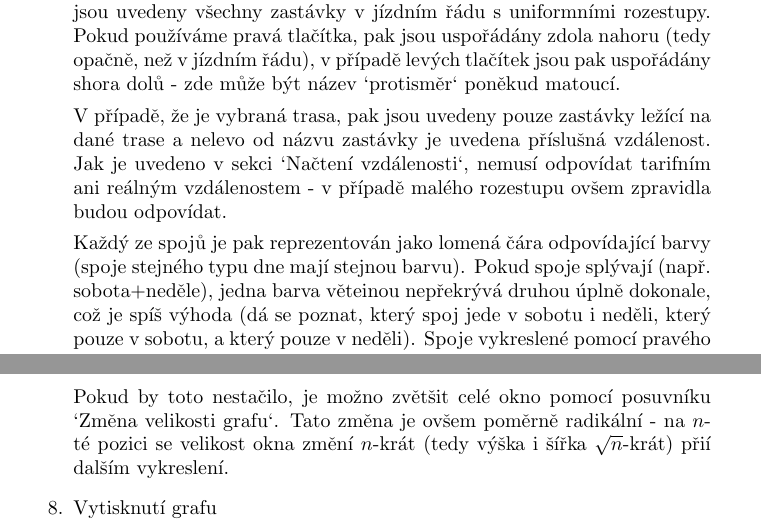
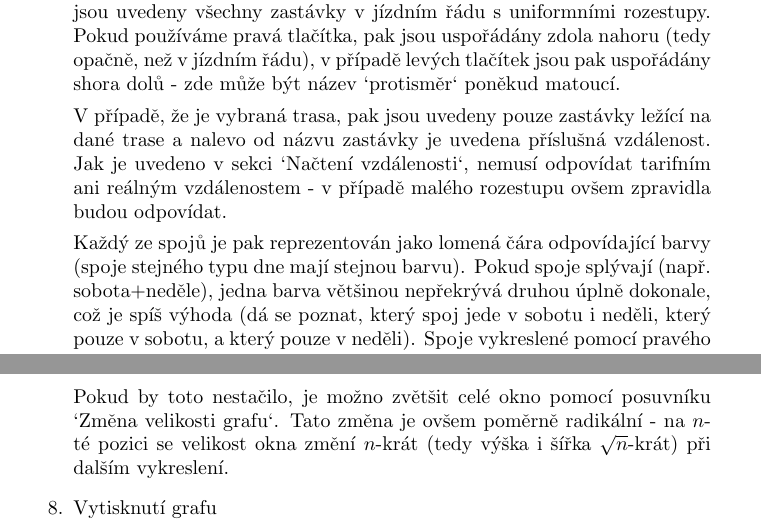
Before and after one commit to Daar543/BusGrafikon, a LaTeX document (Documentation-CZ/Documentation-CZ.tex): two parts of pages 3 and 4 of 9, joined at a grey line, cut so that both start at the same text. Compiled offline with pdfLaTeX.

Commit message:
Finishing docum

```diff
--- a/Documentation-CZ/Documentation-CZ.tex
+++ b/Documentation-CZ/Documentation-CZ.tex
@@ -72,9 +72,9 @@ Pro vykreslení grafu (grafikonu) je nutno zaškrtnout dny, které chceme vykres
 
 Pokud je vybraný některý den, pak se zobrazí graf, na jehož ose X jsou uvedeny hodiny a na ose Y jsou uvedeny zastávky. Není-li vybraná trasa, pak jsou uvedeny všechny zastávky v jízdním řádu s uniformními rozestupy. Pokud používáme pravá tlačítka, pak jsou uspořádány zdola nahoru (tedy opačně, než v jízdním řádu), v případě levých tlačítek jsou pak uspořádány shora dolů - zde může být název `protisměr` poněkud matoucí.
 
-V případě, že je vybraná trasa, pak jsou uvedeny pouze zastávky ležící na dané trase a nelevo od názvu zastávky je uvedena příslušná vzdálenost. Jak je uvedeno v sekci `Načtení vzdálenosti`, nemusí odpovídat tarifním ani reálným vzdálenostem - v případě malého rozestupu ovšem zpravidla budou odpovídat.
+V případě, že je vybraná trasa, pak jsou uvedeny pouze zastávky ležící na dané trase a nalevo od názvu zastávky je uvedena příslušná vzdálenost. Jak je uvedeno v sekci `Načtení vzdálenosti`, nemusí odpovídat tarifním ani reálným vzdálenostem - v případě malého rozestupu ovšem zpravidla budou odpovídat.
 
-Každý ze spojů je pak reprezentován jako lomená čára odpovídající barvy (spoje stejného typu dne mají stejnou barvu). Pokud spoje splývají (např. sobota+neděle), jedna barva věteinou nepřekrývá druhou úplně dokonale, což je spíš výhoda (dá se poznat, který spoj jede v sobotu i neděli, který pouze v sobotu, a který pouze v neděli). Spoje vykreslené pomocí pravého tlačítka tak představují rostoucí čáry, spoje vykreslené pomocí levého tlačítka představují klesající čáry.
+Každý ze spojů je pak reprezentován jako lomená čára odpovídající barvy (spoje stejného typu dne mají stejnou barvu). Pokud spoje splývají (např. sobota+neděle), jedna barva většinou nepřekrývá druhou úplně dokonale, což je spíš výhoda (dá se poznat, který spoj jede v sobotu i neděli, který pouze v sobotu, a který pouze v neděli). Spoje vykreslené pomocí pravého tlačítka tak představují rostoucí čáry, spoje vykreslené pomocí levého tlačítka představují klesající čáry.
 
 Zastávky jsou reprezentovány červenými body. Pokud spoj danou zastávku projíždí nebo jede jinudy, bod není vykreslen.
 
@@ -90,7 +90,7 @@ Tlačítko `Vykresli obě`pak ukáže grafy spojů v obou směrech najednou. Alg
 
 Windowsí grafy disponují možnosti přiblížení. Horizontálním takžením přes část grafu získáte přiblížení na danou část. Pohybovat se pak můžete pomocí posuvníku pod osou X, případně se vrátit zpět pomocí tlačítka v levém dolním rohu.
 
-Pokud by toto nestačilo, je možno zvětšit celé okno pomocí posuvníku `Změna velikosti grafu`. Tato změna je ovšem poměrně radikální - na $n$-té pozici se velikost okna změní $n$-krát (tedy výška i šířka $\sqrt{n}$-krát) přií dalším vykreslení.
+Pokud by toto nestačilo, je možno zvětšit celé okno pomocí posuvníku `Změna velikosti grafu`. Tato změna je ovšem poměrně radikální - na $n$-té pozici se velikost okna změní $n$-krát (tedy výška i šířka $\sqrt{n}$-krát) při dalším vykreslení.
 
 \item Vytisknutí grafu
 
```
Also changed, not shown: Documentation-CZ/Documentation-CZ.pdf, Documentation-CZ/Documentation-CZ.tex (5 more changed lines).
